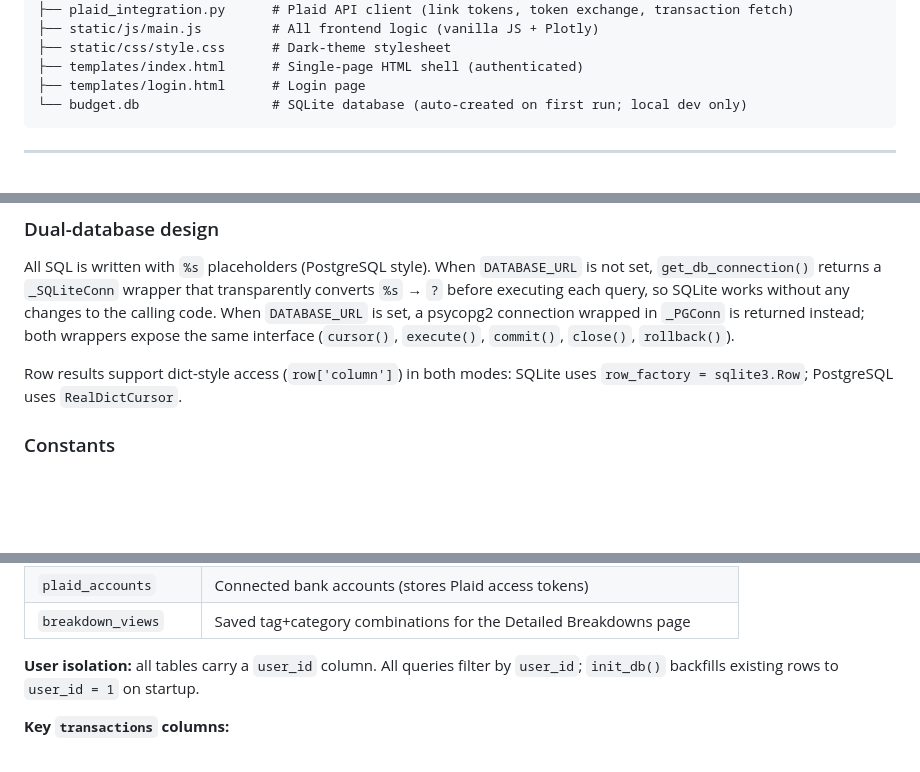
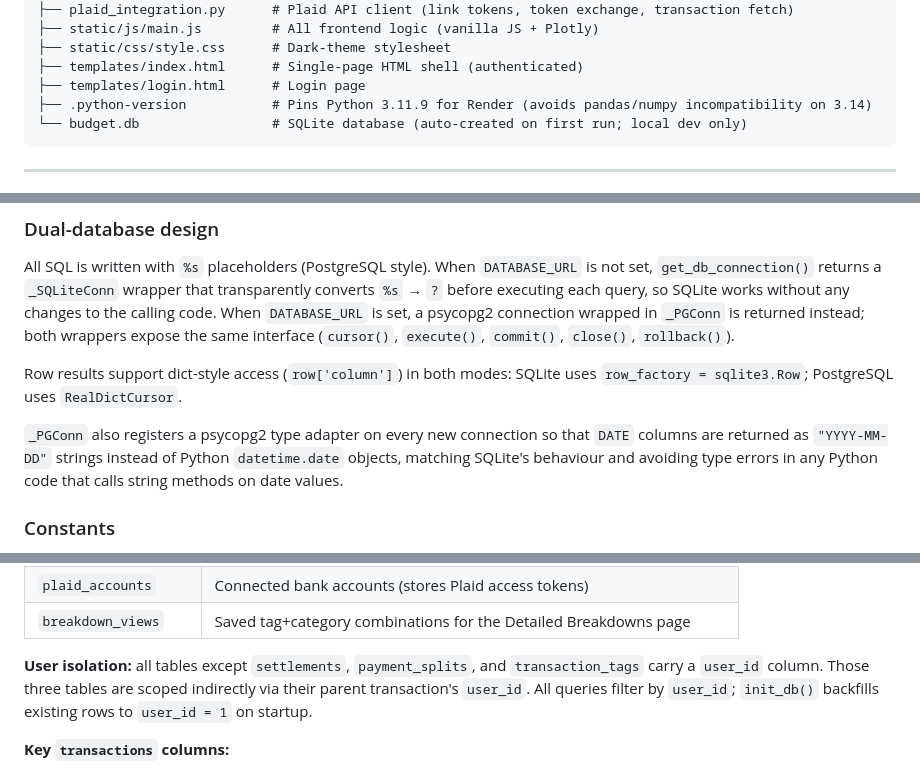
Before and after one commit to ryanmcg86/budget-tracker, a Markdown page: README.md, 3 parts joined by grey strips. Rendered like a GitHub page; folded sections open; blank space fills up the shorter version.

Commit message:
Updated README for deployment fixes and PostgreSQL compatibility notes.

````diff
--- a/README.md
+++ b/README.md
@@ -22,6 +22,7 @@ spending-tracker/
 ├── static/css/style.css      # Dark-theme stylesheet
 ├── templates/index.html      # Single-page HTML shell (authenticated)
 ├── templates/login.html      # Login page
+├── .python-version           # Pins Python 3.11.9 for Render (avoids pandas/numpy incompatibility on 3.14)
 └── budget.db                 # SQLite database (auto-created on first run; local dev only)
 ```
 
@@ -77,6 +78,8 @@ All SQL is written with `%s` placeholders (PostgreSQL style). When `DATABASE_URL
 
 Row results support dict-style access (`row['column']`) in both modes: SQLite uses `row_factory = sqlite3.Row`; PostgreSQL uses `RealDictCursor`.
 
+`_PGConn` also registers a psycopg2 type adapter on every new connection so that `DATE` columns are returned as `"YYYY-MM-DD"` strings instead of Python `datetime.date` objects, matching SQLite's behaviour and avoiding type errors in any Python code that calls string methods on date values.
+
 ### Constants
 
 **`DEFAULT_CATEGORIES`**
@@ -101,7 +104,7 @@ Alias for `DEFAULT_CATEGORIES`. Kept for backwards compatibility with any extern
 | `plaid_accounts` | Connected bank accounts (stores Plaid access tokens) |
 | `breakdown_views` | Saved tag+category combinations for the Detailed Breakdowns page |
 
-**User isolation:** all tables carry a `user_id` column. All queries filter by `user_id`; `init_db()` backfills existing rows to `user_id = 1` on startup.
+**User isolation:** all tables except `settlements`, `payment_splits`, and `transaction_tags` carry a `user_id` column. Those three tables are scoped indirectly via their parent transaction's `user_id`. All queries filter by `user_id`; `init_db()` backfills existing rows to `user_id = 1` on startup.
 
 **Key `transactions` columns:**
 - `amount` — expenses stored as positive; payments/credits stored with original sign
````
Also changed, not shown: other parts of README.md (+2 -0 lines).
